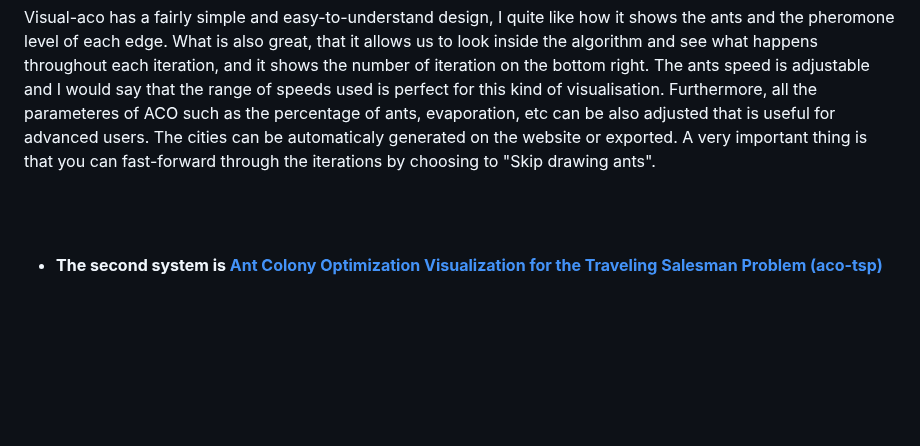
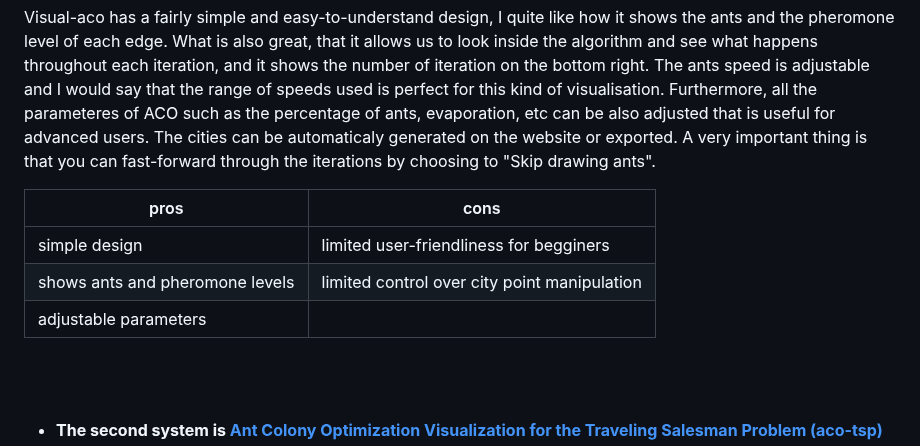
Before and after one commit to voliaanyk/Ant-Colony-Opt-and-Simulated-Annealing-for-Traveling-Salesman-Problem, a Markdown page: analysis.md, the part around one of its changes. Drawn GitHub-style; blank space fills up the shorter version.

```diff
--- a/analysis.md
+++ b/analysis.md
@@ -144,6 +144,15 @@ I will examine 2 visualisation of ACO for TSP open-source tools, compare them to
 ![visual-aco](images/analysis/visual-aco.png)
 
 Visual-aco has a fairly simple and easy-to-understand design, I quite like how it shows the ants and the pheromone level of each edge. What is also great, that it allows us to look inside the algorithm and see what happens throughout each iteration, and it shows the number of iteration on the bottom right. The ants speed is adjustable and I would say that the range of speeds used is perfect for this kind of visualisation. Furthermore, all the parameteres of ACO such as the percentage of ants, evaporation, etc can be also adjusted that is useful for advanced users. The cities can be automaticaly generated on the website or exported. A very important thing is that you can fast-forward through the iterations by choosing to "Skip drawing ants".
+
+| pros | cons |
+|------|----------|
+| simple design | limited user-friendliness for begginers |
+| shows ants and pheromone levels | limited control over city point manipulation |
+| adjustable parameters | |
+
+
+
 
 <br><br>
 
```
Also changed, not shown: other parts of analysis.md (+2 -2 lines).
